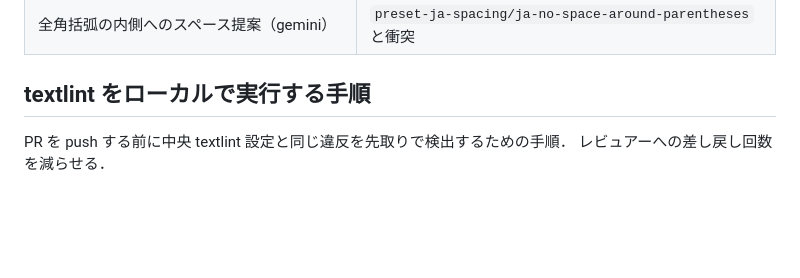
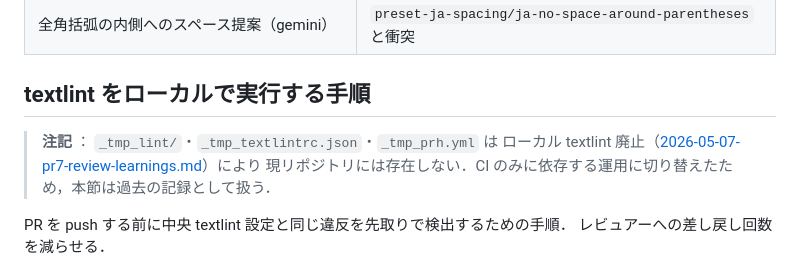
Before and after one commit to tomio2480/picoruby-tea5767, a Markdown page: docs/notes/2026-04-29-review-context-and-textlint-tips.md, the part around the change. GitHub-like rendering; blank space fills up the shorter version.

```diff
--- a/docs/notes/2026-04-29-review-context-and-textlint-tips.md
+++ b/docs/notes/2026-04-29-review-context-and-textlint-tips.md
@@ -103,6 +103,10 @@
 
 ## textlint をローカルで実行する手順
 
+> **注記** ： `_tmp_lint/`・`_tmp_textlintrc.json`・`_tmp_prh.yml` は
+> ローカル textlint 廃止（[2026-05-07-pr7-review-learnings.md](./2026-05-07-pr7-review-learnings.md)）により
+> 現リポジトリには存在しない．CI のみに依存する運用に切り替えたため，本節は過去の記録として扱う．
+
 PR を push する前に中央 textlint 設定と同じ違反を先取りで検出するための手順．
 レビュアーへの差し戻し回数を減らせる．
 
```
Also changed, not shown: docs/notes/2026-04-24-v0.1-handoff.md (+1 -1 lines), picoruby-tea5767-plan/README.md (+10 -6 lines).
